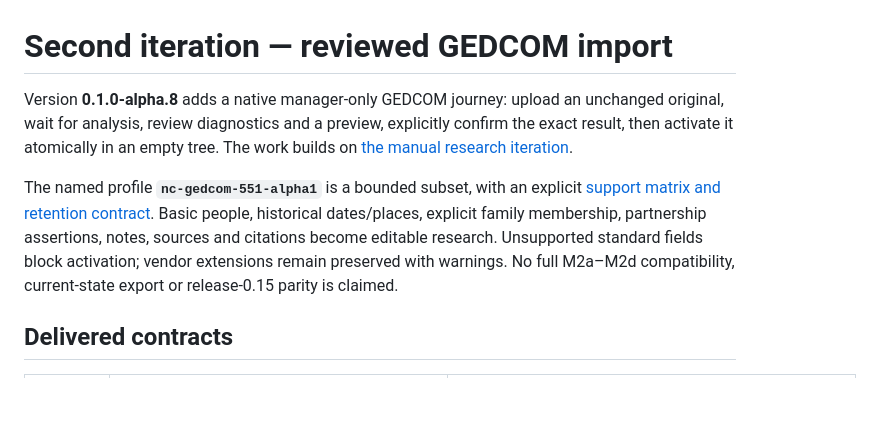
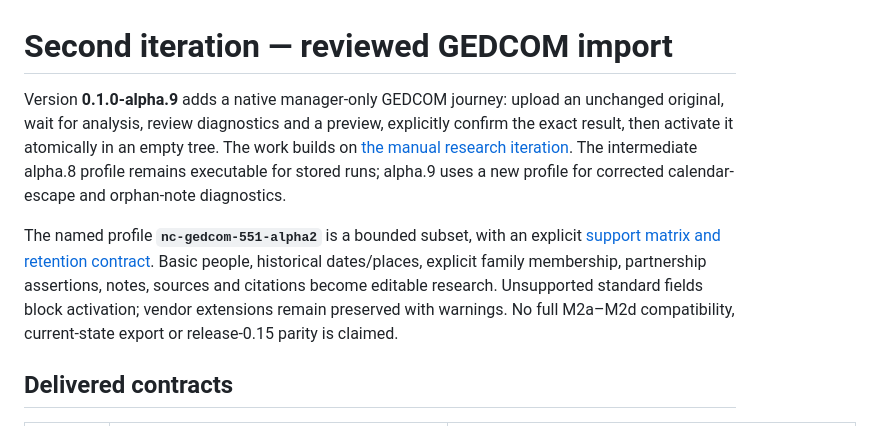
Before and after one commit to utrost/Nextcloud-Stammbaum, a Markdown page: docs/iteration-02.md, the part around one of its changes. Rendered like a GitHub page; blank space fills up the shorter version.

```diff
--- a/docs/iteration-02.md
+++ b/docs/iteration-02.md
@@ -1,8 +1,8 @@
 # Second iteration — reviewed GEDCOM import
 
-Version **0.1.0-alpha.8** adds a native manager-only GEDCOM journey: upload an unchanged original, wait for analysis, review diagnostics and a preview, explicitly confirm the exact result, then activate it atomically in an empty tree. The work builds on [the manual research iteration](iteration-01.md).
+Version **0.1.0-alpha.9** adds a native manager-only GEDCOM journey: upload an unchanged original, wait for analysis, review diagnostics and a preview, explicitly confirm the exact result, then activate it atomically in an empty tree. The work builds on [the manual research iteration](iteration-01.md). The intermediate alpha.8 profile remains executable for stored runs; alpha.9 uses a new profile for corrected calendar-escape and orphan-note diagnostics.
 
-The named profile **`nc-gedcom-551-alpha1`** is a bounded subset, with an explicit [support matrix and retention contract](gedcom-import-profile.md). Basic people, historical dates/places, explicit family membership, partnership assertions, notes, sources and citations become editable research. Unsupported standard fields block activation; vendor extensions remain preserved with warnings. No full M2a–M2d compatibility, current-state export or release-0.15 parity is claimed.
+The named profile **`nc-gedcom-551-alpha2`** is a bounded subset, with an explicit [support matrix and retention contract](gedcom-import-profile.md). Basic people, historical dates/places, explicit family membership, partnership assertions, notes, sources and citations become editable research. Unsupported standard fields block activation; vendor extensions remain preserved with warnings. No full M2a–M2d compatibility, current-state export or release-0.15 parity is claimed.
 
 ## Delivered contracts
 
```
Also changed, not shown: other parts of docs/iteration-02.md (+3 -3 lines), docs/gedcom-import-profile.md (+4 -2 lines), docs/iteration-01.md (+1 -1 lines), docs/screenshots/iteration-02-import-review.png, 12 other files.
